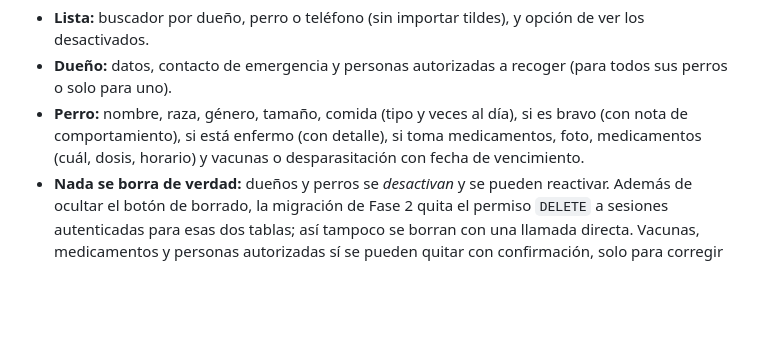
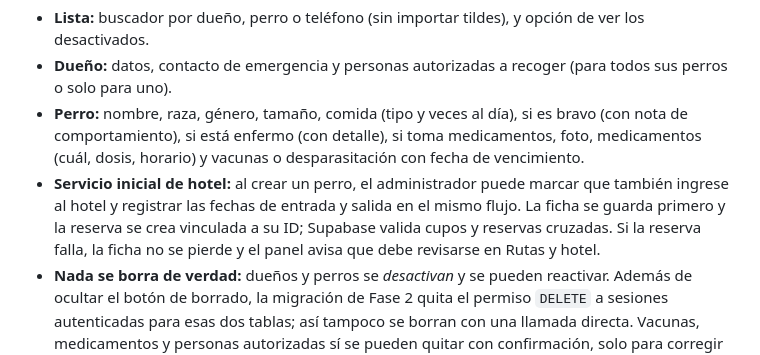
Before and after one commit to AnimalsFriends/Afriends, a Markdown page: src/admin/README.md, the part around the change. Drawn GitHub-style; blank space fills up the shorter version.

Commit message:
Documentar el registro conjunto de mascota y hotel

```diff
--- a/src/admin/README.md
+++ b/src/admin/README.md
@@ -38,6 +38,10 @@ Solo aparece cuando el panel está conectado a Supabase y requiere haber aplicad
 - **Perro:** nombre, raza, género, tamaño, comida (tipo y veces al día), si es bravo (con
   nota de comportamiento), si está enfermo (con detalle), si toma medicamentos, foto,
   medicamentos (cuál, dosis, horario) y vacunas o desparasitación con fecha de vencimiento.
+- **Servicio inicial de hotel:** al crear un perro, el administrador puede marcar que también
+  ingrese al hotel y registrar las fechas de entrada y salida en el mismo flujo. La ficha se guarda
+  primero y la reserva se crea vinculada a su ID; Supabase valida cupos y reservas cruzadas.
+  Si la reserva falla, la ficha no se pierde y el panel avisa que debe revisarse en Rutas y hotel.
 - **Nada se borra de verdad:** dueños y perros se *desactivan* y se pueden reactivar.
   Además de ocultar el botón de borrado, la migración de Fase 2 quita el permiso `DELETE`
   a sesiones autenticadas para esas dos tablas; así tampoco se borran con una llamada directa.
```
